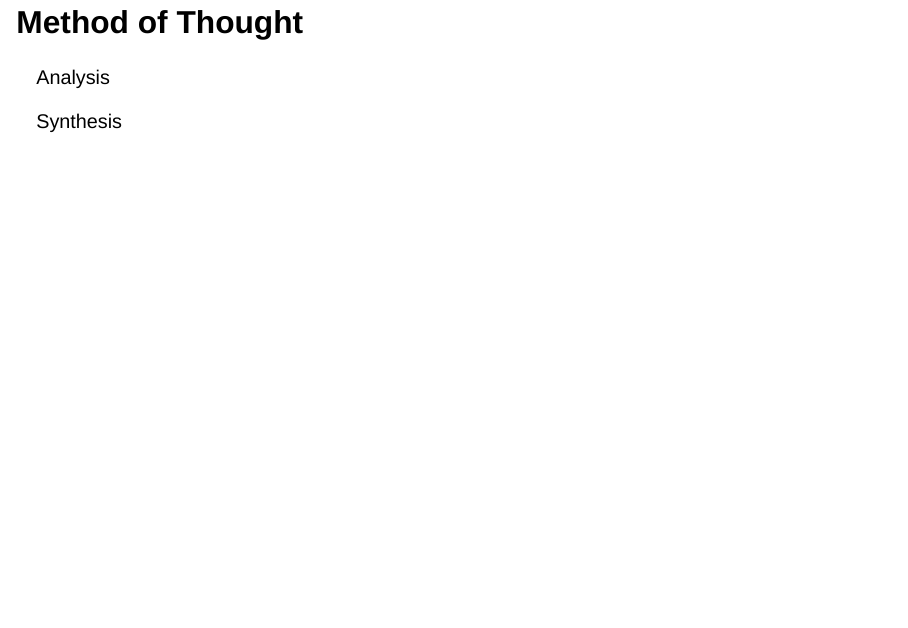
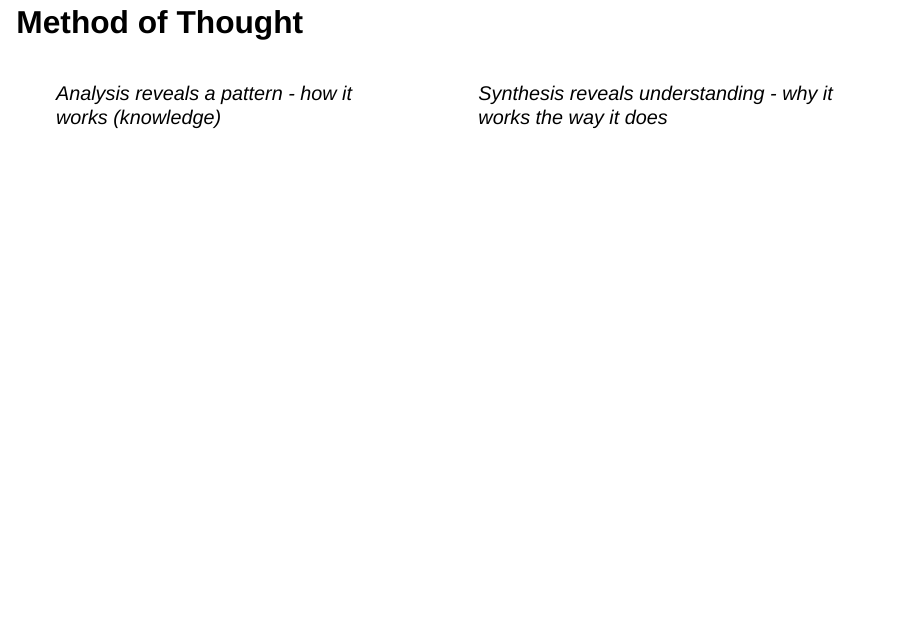
Before and after one commit to geshun/analytics-group, a Quarto document (weeks/1/presentation.qmd): page 5 of 7. Rendered offline with R 4.5, knitr and Pandoc in place of Quarto, with nearby package versions; drawn as Slidy slides in place of the format the file asks for.

Commit message:
updated presentation with slide fragments

```diff
--- a/weeks/1/presentation.qmd
+++ b/weeks/1/presentation.qmd
@@ -50,17 +50,21 @@ Opening the Jupyter notebook (`.ipynb`) or Quarto (`.qmd`)
 
 ## Method of Thought
 
-Analysis
+::: columns
+::: {.fragment .fade-in}
+  > Analysis *reveals a pattern - how it works (knowledge)*
+:::
 
-. . .
-
-Synthesis
+::: {.fragment .fade-in}
+  > Synthesis *reveals understanding - why it works the way it does*
+:::
+:::
 
 ## Analytic Problem
 
 > In the past 5 year, $KN^3$ company recorded the following revenue: `12000, 23000, 15000, 10000, 18000`. How do you help $KN^3$ understand if it's 2022 revenue will be in line with recent revenues?
 
-## Recap  {.smaller}
+## Recap {.smaller}
 
 1.  Data or values have types and can be reduced to the built in types - thus built in types are the indivisible types, helping us build all other types
 2.  Be mindful of the (properties of) data structure you choose sinces that affects the type of computation you can do with the data and the efficiency you can get
```
Also changed, not shown: weeks/1/presentation.html, weeks/1/presentation.qmd (2 more changed lines).
